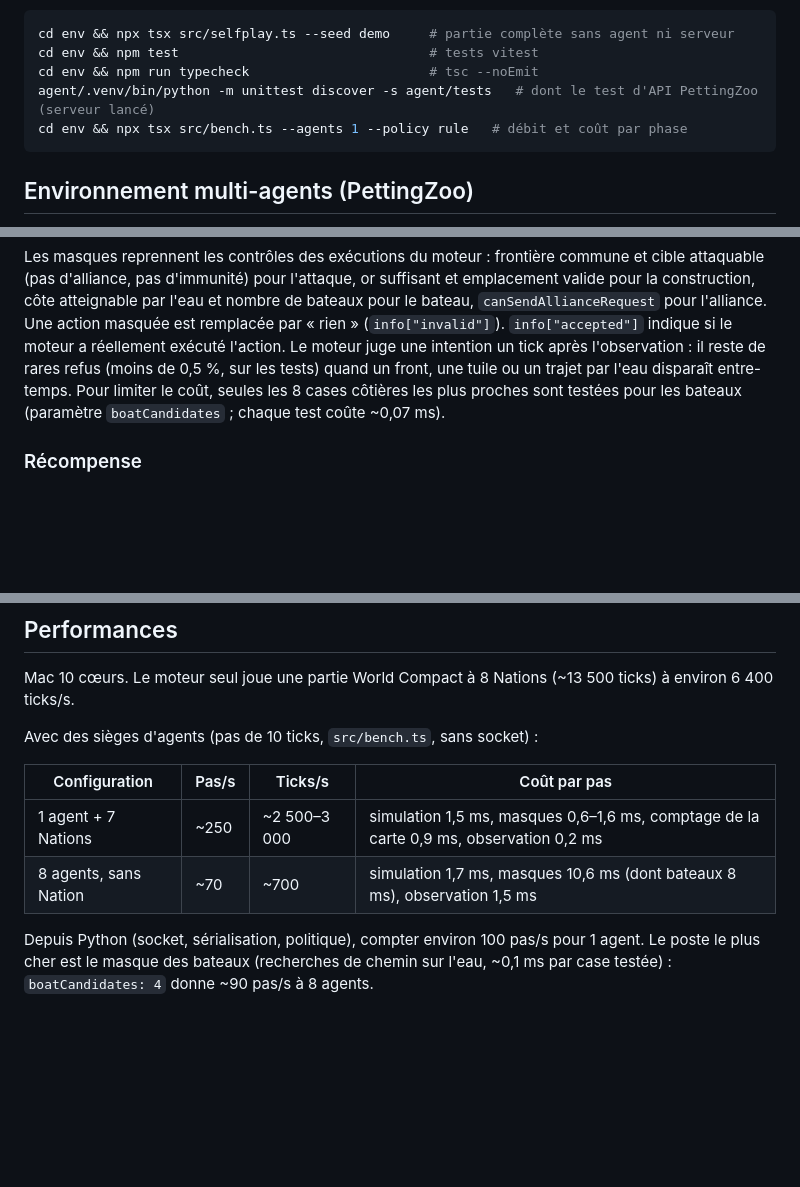
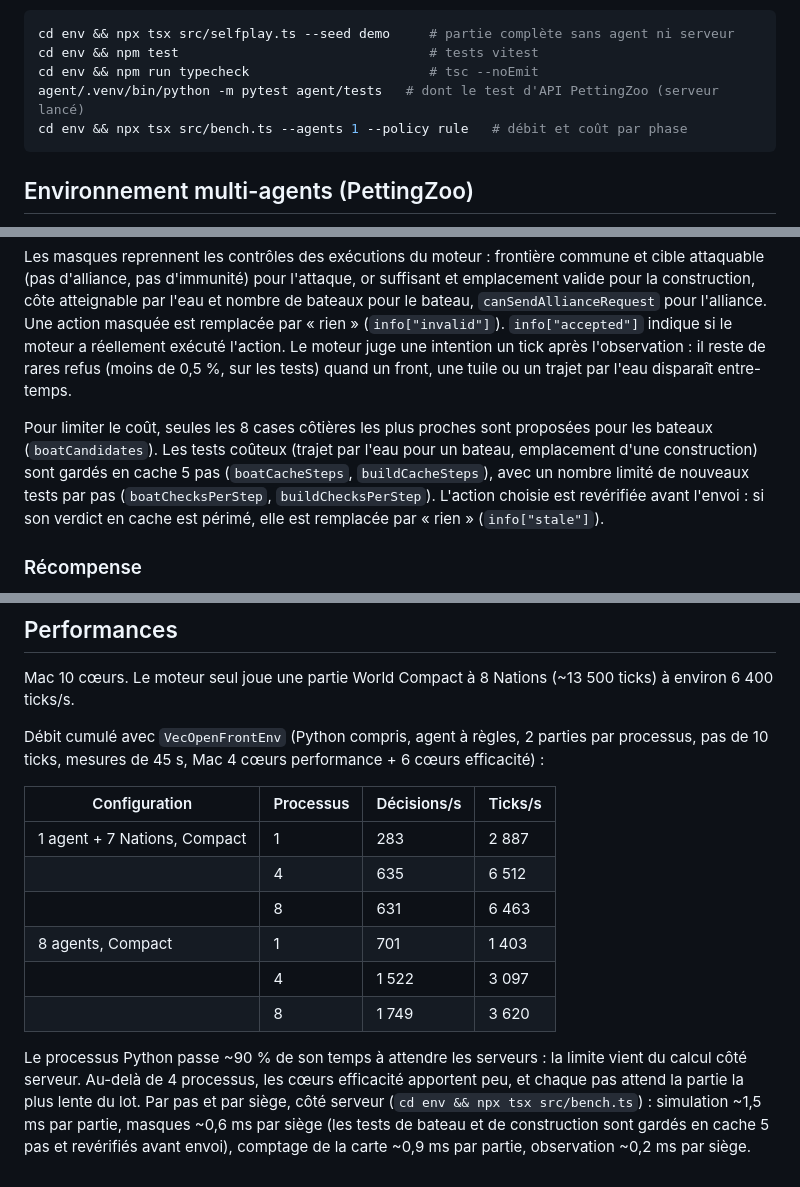
Before and after one commit to FabLrc/openfront-ai, a Markdown page: README.md, 3 parts joined by grey strips. Drawn GitHub-style; blank space fills up the shorter version.

````diff
--- a/README.md
+++ b/README.md
@@ -77,7 +77,7 @@ Autres commandes :
 cd env && npx tsx src/selfplay.ts --seed demo     # partie complète sans agent ni serveur
 cd env && npm test                                # tests vitest
 cd env && npm run typecheck                       # tsc --noEmit
-agent/.venv/bin/python -m unittest discover -s agent/tests   # dont le test d'API PettingZoo (serveur lancé)
+agent/.venv/bin/python -m pytest agent/tests   # dont le test d'API PettingZoo (serveur lancé)
 cd env && npx tsx src/bench.ts --agents 1 --policy rule   # débit et coût par phase
 ```
 
@@ -141,9 +141,15 @@ l'alliance. Une action masquée est remplacée par « rien » (`info["invalid"]`
 `info["accepted"]` indique si le moteur a réellement exécuté l'action. Le
 moteur juge une intention un tick après l'observation : il reste de rares
 refus (moins de 0,5 %, sur les tests) quand un front, une tuile ou un trajet
-par l'eau disparaît entre-temps. Pour
-limiter le coût, seules les 8 cases côtières les plus proches sont testées
-pour les bateaux (paramètre `boatCandidates` ; chaque test coûte ~0,07 ms).
+par l'eau disparaît entre-temps.
+
+Pour limiter le coût, seules les 8 cases côtières les plus proches sont
+proposées pour les bateaux (`boatCandidates`). Les tests coûteux (trajet par
+l'eau pour un bateau, emplacement d'une construction) sont gardés en cache
+5 pas (`boatCacheSteps`, `buildCacheSteps`), avec un nombre limité de
+nouveaux tests par pas (`boatChecksPerStep`, `buildChecksPerStep`). L'action
+choisie est revérifiée avant l'envoi : si son verdict en cache est périmé,
+elle est remplacée par « rien » (`info["stale"]`).
 
 ### Récompense
 
@@ -258,14 +318,23 @@ Aucun ne gagne encore : c'est la référence que l'apprentissage devra battre.
 Mac 10 cœurs. Le moteur seul joue une partie World Compact à 8 Nations
 (~13 500 ticks) à environ 6 400 ticks/s.
 
-Avec des sièges d'agents (pas de 10 ticks, `src/bench.ts`, sans socket) :
+Débit cumulé avec `VecOpenFrontEnv` (Python compris, agent à règles, 2 parties
+par processus, pas de 10 ticks, mesures de 45 s, Mac 4 cœurs performance +
+6 cœurs efficacité) :
 
-| Configuration | Pas/s | Ticks/s | Coût par pas |
+| Configuration | Processus | Décisions/s | Ticks/s |
 |---|---|---|---|
-| 1 agent + 7 Nations | ~250 | ~2 500–3 000 | simulation 1,5 ms, masques 0,6–1,6 ms, comptage de la carte 0,9 ms, observation 0,2 ms |
-| 8 agents, sans Nation | ~70 | ~700 | simulation 1,7 ms, masques 10,6 ms (dont bateaux 8 ms), observation 1,5 ms |
+| 1 agent + 7 Nations, Compact | 1 | 283 | 2 887 |
+| | 4 | 635 | 6 512 |
+| | 8 | 631 | 6 463 |
+| 8 agents, Compact | 1 | 701 | 1 403 |
+| | 4 | 1 522 | 3 097 |
+| | 8 | 1 749 | 3 620 |
 
-Depuis Python (socket, sérialisation, politique), compter environ 100 pas/s
-pour 1 agent. Le poste le plus cher est le masque des bateaux (recherches de
-chemin sur l'eau, ~0,1 ms par case testée) : `boatCandidates: 4` donne ~90 pas/s
-à 8 agents.
+Le processus Python passe ~90 % de son temps à attendre les serveurs : la
+limite vient du calcul côté serveur. Au-delà de 4 processus, les cœurs
+efficacité apportent peu, et chaque pas attend la partie la plus lente du
+lot. Par pas et par siège, côté serveur (`cd env && npx tsx src/bench.ts`) :
+simulation ~1,5 ms par partie, masques ~0,6 ms par siège (les tests de bateau
+et de construction sont gardés en cache 5 pas et revérifiés avant envoi),
+comptage de la carte ~0,9 ms par partie, observation ~0,2 ms par siège.
````
Also changed, not shown: other parts of README.md (+54 -0 lines), docs/dashboard.png (added).
